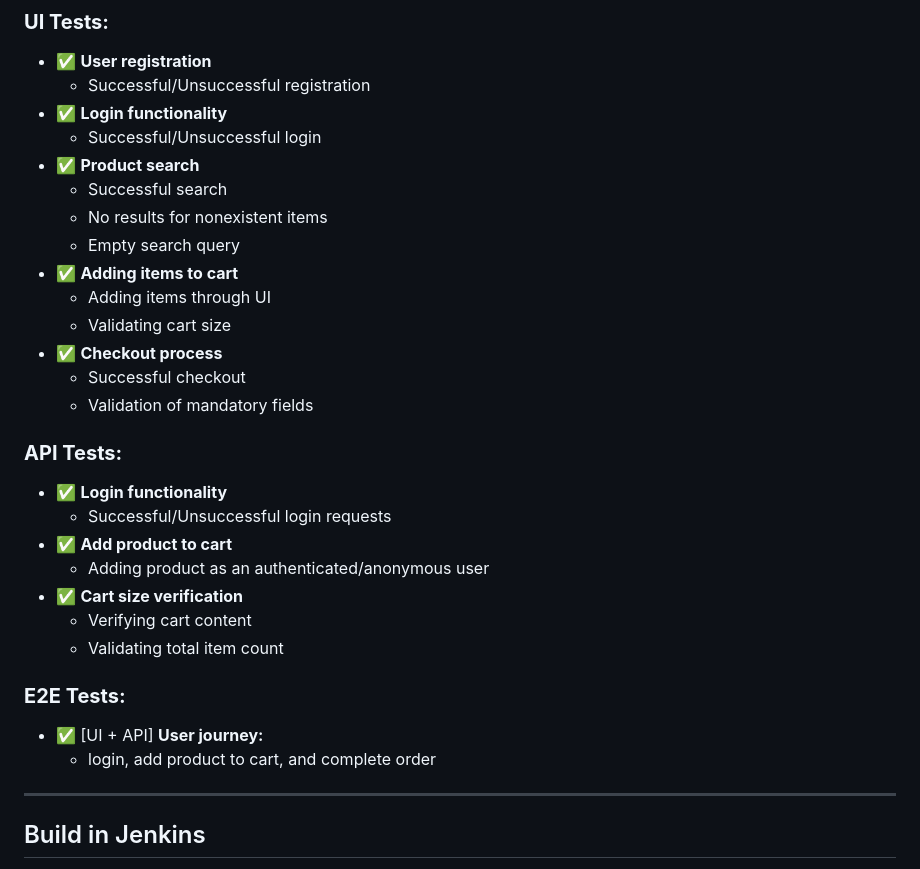
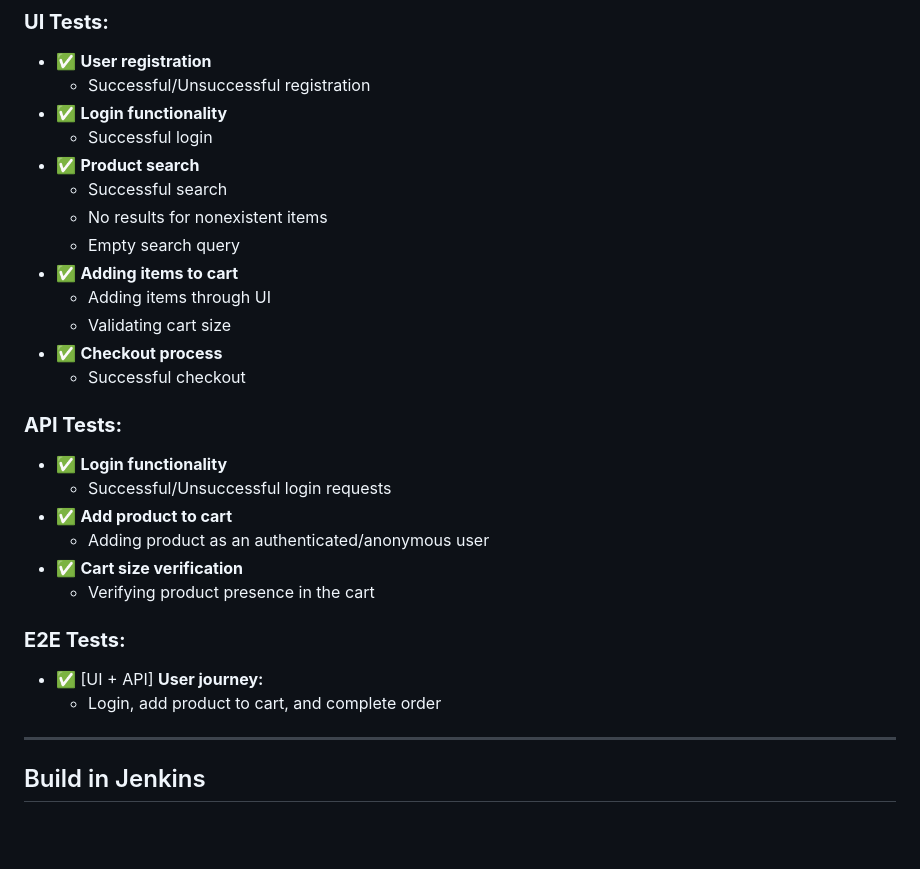
Before and after one commit to saginayeva/demowebshop, a Markdown page: README.md, the part around the change. Rendered like a GitHub page; blank space fills up the shorter version.

```diff
--- a/README.md
+++ b/README.md
@@ -67,7 +67,7 @@
 - ✅ **User registration**
   - Successful/Unsuccessful registration
 - ✅ **Login functionality**
-  - Successful/Unsuccessful login
+  - Successful login
 - ✅ **Product search**
   - Successful search
   - No results for nonexistent items
@@ -77,7 +77,6 @@
   - Validating cart size
 - ✅ **Checkout process**
   - Successful checkout
-  - Validation of mandatory fields
 
 ### **API Tests:**
 - ✅ **Login functionality**
@@ -85,12 +84,11 @@
 - ✅ **Add product to cart**
   - Adding product as an authenticated/anonymous user
 - ✅ **Cart size verification**
-  - Verifying cart content
-  - Validating total item count
+  - Verifying product presence in the cart
 
 ### **E2E Tests:**
 - ✅ [UI + API] **User journey:**
-  - login, add product to cart, and complete order
+  - Login, add product to cart, and complete order
 
 ----
 <a id="jenkins"></a>
```
